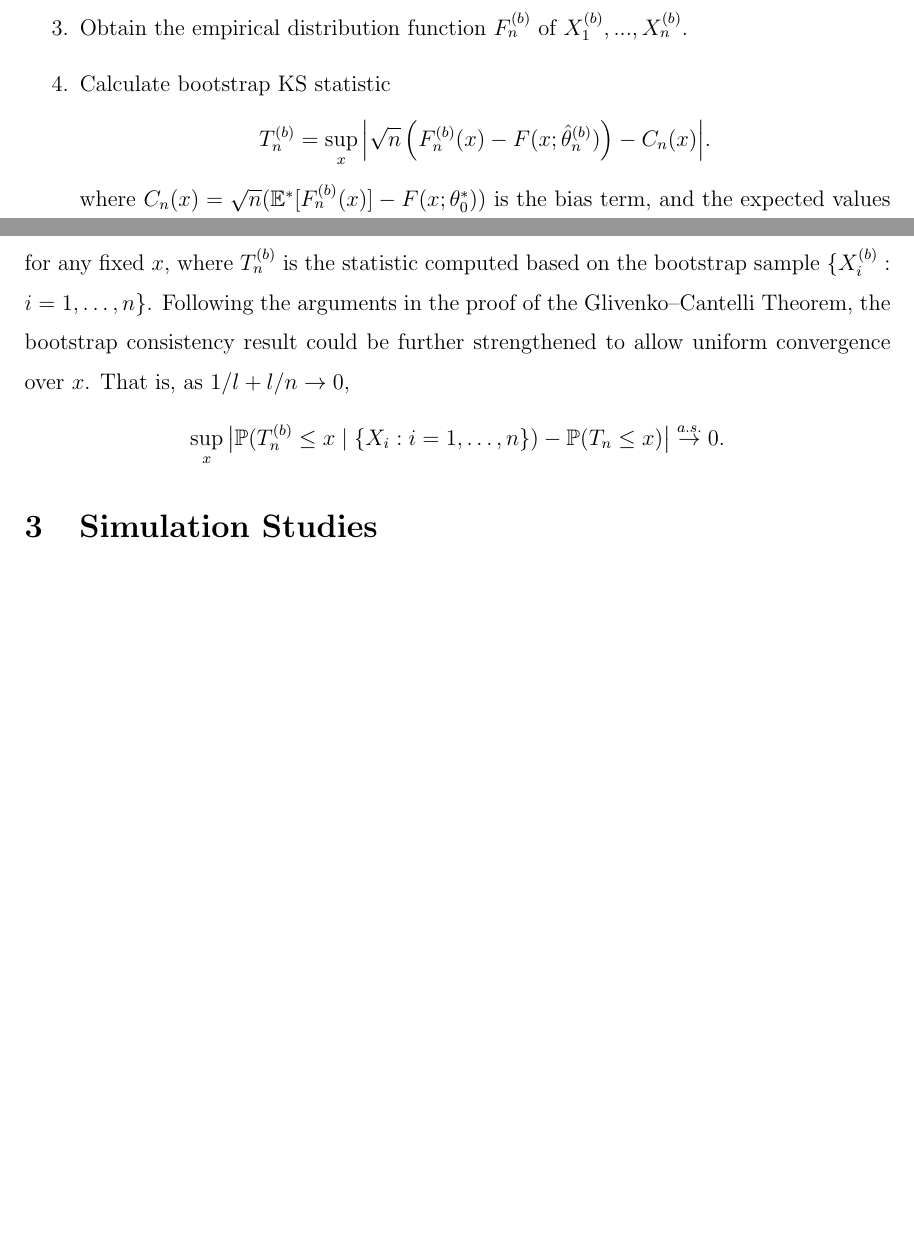
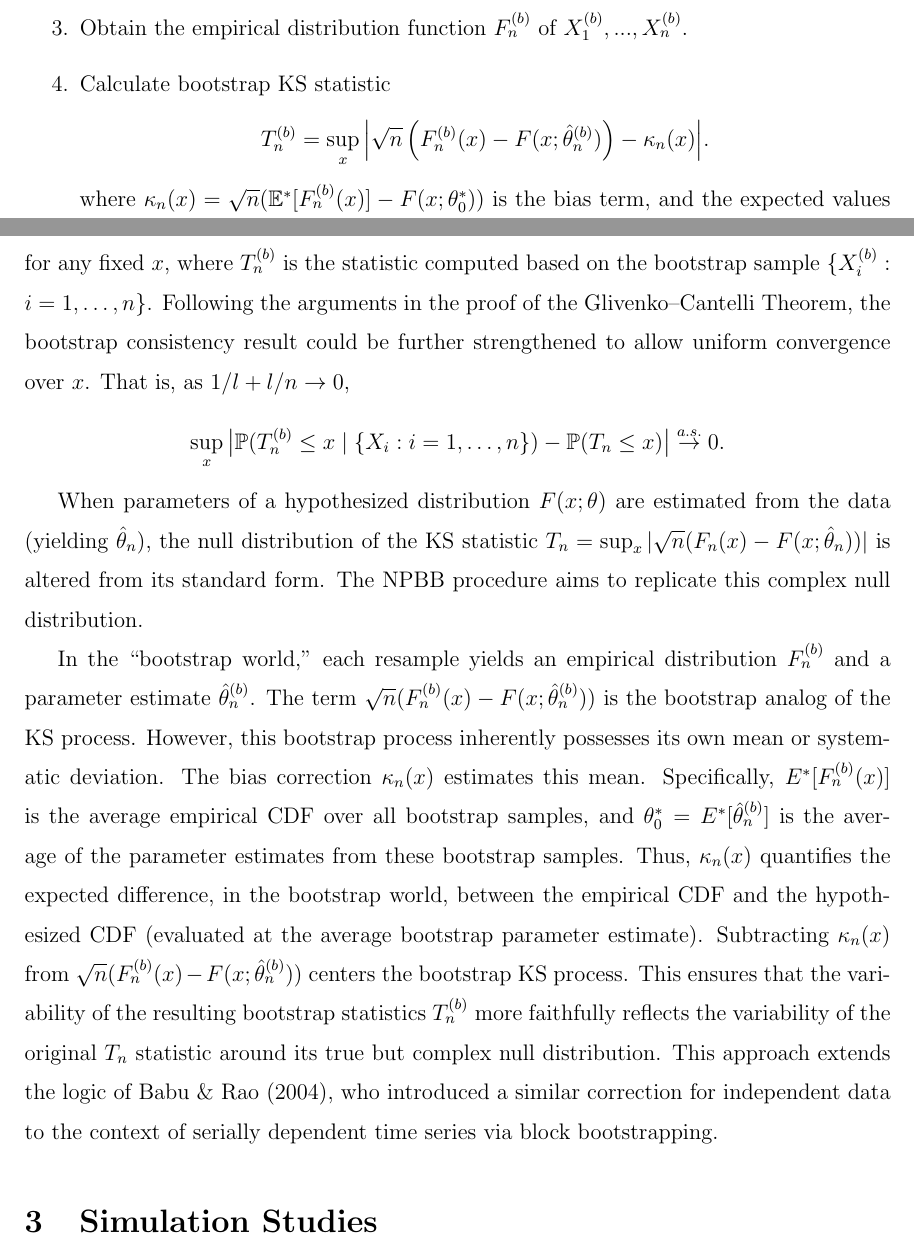
Before and after one commit to mathewchandy03/Bootstrap_KS_Test, a LaTeX paper (manuscript/manuscript.tex): two parts of pages 7 and 8 of 20 before the commit and two parts of pages 7 and 8 of 21 after it, joined at a grey line, cut so that both start at the same text, the shorter picture padded with empty space. Compiled offline with pdfLaTeX.

Commit message:
bias term justification also changed notation for NPBB bias correction kappa instead of C to avoid confusion

```diff
--- a/manuscript/manuscript.tex
+++ b/manuscript/manuscript.tex
@@ -373,10 +372,10 @@ summarized as follows. Repeat the following steps for $b \in \{1, ..., B\}$.
   Calculate bootstrap KS statistic
   \[
     T^{(b)}_n = \sup_x \Big\vert \sqrt{n}\left(F^{(b)}_n(x)
-    - F(x; \hat\theta^{(b)}_n)\right) - C_n(x) \Big\vert.
+    - F(x; \hat\theta^{(b)}_n)\right) - \kappa_n(x) \Big\vert.
   \]
   where
-  $C_{n}(x) = \sqrt{n}(\mathbb{E}^{*}[F^{(b)}_n(x)] -
+  $\kappa_{n}(x) = \sqrt{n}(\mathbb{E}^{*}[F^{(b)}_n(x)] -
   F(x; \theta_0^*))$ is the bias term, and
   the expected values $\mathbb{E}^{*}[F^{(b)}_n(x)]$ and
 $\theta_0^* = \mathbb{E}^{*}[\hat\theta^{(b)}_n]$ can be
@@ -418,6 +417,32 @@ as $1/l+l/n\rightarrow 0$,
   \overset{a.s.}{\rightarrow} 0.
 \]
 
+When parameters of a hypothesized distribution $F(x;\theta)$ are estimated from
+the data (yielding $\hat\theta_n$), the null distribution of the KS statistic
+$T_n = \sup_x |\sqrt{n}(F_n(x) - F(x;\hat\theta_n))|$ is altered from its
+standard form. The NPBB procedure aims to replicate this complex null
+distribution.
+
+In the ``bootstrap world,'' each resample yields an empirical distribution
+$F_n^{(b)}$ and a parameter estimate $\hat\theta^{(b)}_n$. The term
+$\sqrt{n}(F_n^{(b)}(x) - F(x;\hat\theta^{(b)}_n))$ is the bootstrap analog of
+the KS process. However, this bootstrap process inherently possesses its own
+mean or systematic deviation. The bias correction $\kappa_n(x)$ estimates this mean.
+Specifically, $E^*[F_n^{(b)}(x)]$ is the average empirical CDF over all
+bootstrap samples, and $\theta^*_0 = E^*[\hat\theta^{(b)}_n]$ is the average of
+the parameter estimates from these bootstrap samples. Thus, $\kappa_n(x)$
+quantifies
+the expected difference, in the bootstrap world, between the empirical CDF and
+the hypothesized CDF (evaluated at the average bootstrap parameter estimate).
+Subtracting $\kappa_n(x)$ from
+$\sqrt{n}(F_n^{(b)}(x) - F(x;\hat\theta^{(b)}_n))$ centers
+the
+bootstrap KS process. This ensures that the variability of the resulting
+bootstrap statistics $T_n^{(b)}$ more faithfully reflects the variability of
+the original $T_n$ statistic around its true but complex null distribution.
+This approach extends the logic of \citet{babu2004goodness}, who introduced a
+similar correction for independent data to the context of serially dependent
+time series via block bootstrapping.
 
 \section{Simulation Studies}\label{sec:simu}
 
```
Also changed, not shown: notes.txt (+8 -0 lines), manuscript/figures/large_block_gamma.pdf, manuscript/figures/large_block_normal.pdf, manuscript/manuscript.tex (1 more changed lines).
